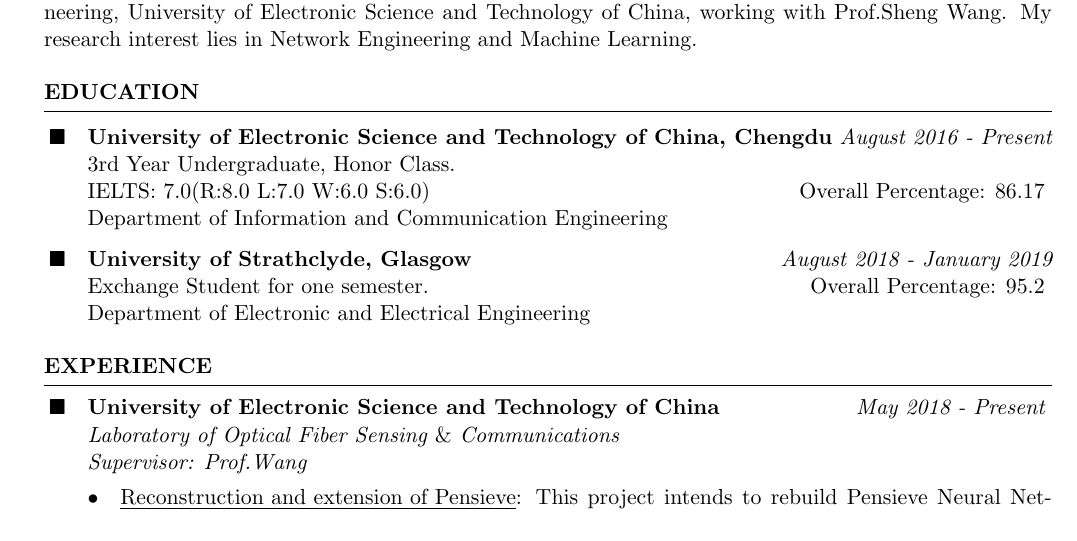
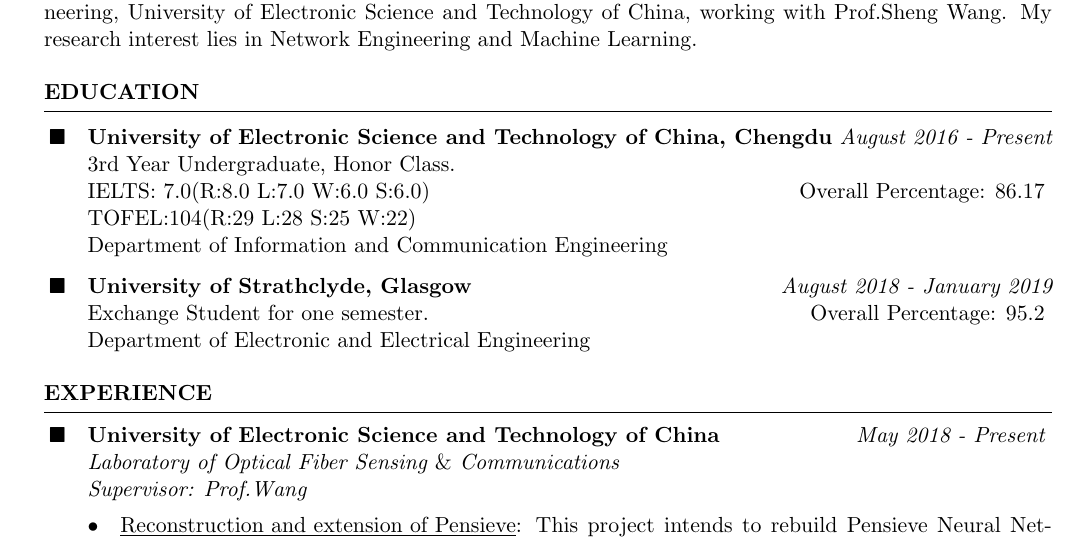
Before and after one commit to gp1998/CV, a LaTeX CV (Resume_for_Frehers.tex): part of page 1 of 2, cut so that both start at the same text. Compiled offline with pdfLaTeX.

Commit message:
add TOFEL

```diff
--- a/Resume_for_Frehers.tex
+++ b/Resume_for_Frehers.tex
@@ -45,6 +45,7 @@
 \item \vspace{-1em} {\bf University of Electronic Science and Technology of China, Chengdu} \hfill {\em August 2016 - Present}
 \\ 3rd Year Undergraduate, Honor Class.
 \\IELTS: 7.0(R:8.0 L:7.0 W:6.0 S:6.0)\hfill { Overall Percentage: 86.17 }
+\\TOFEL:104(R:29 L:28 S:25 W:22)
 \\ Department of Information and Communication Engineering
 
 
```
Also changed, not shown: Resume_for_Frehers.pdf, 2 other files.
